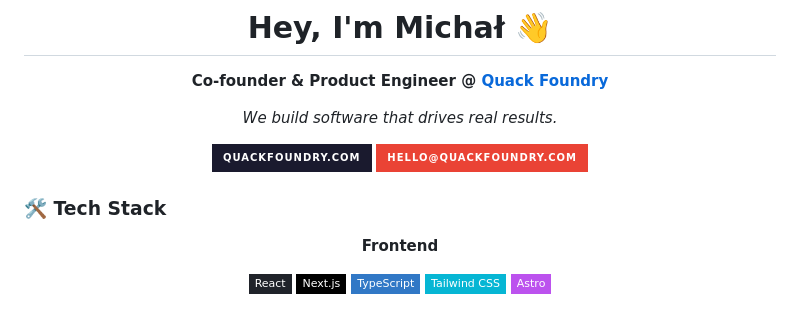
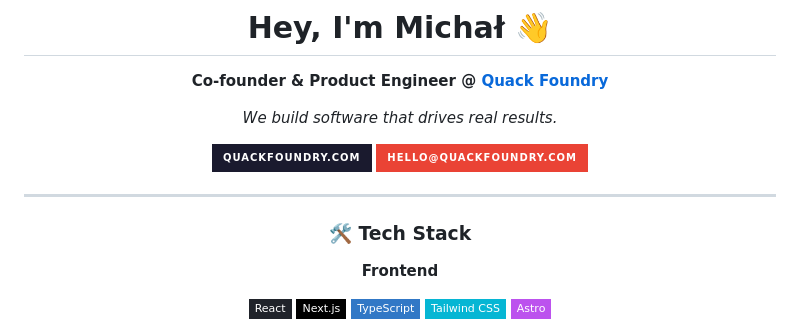
Before and after one commit to MichalZak17/MichalZak17, a Markdown page: README.md, the part around the change. Rendered like a GitHub page; badges without logos.

Commit message:
Reorganize README structure by adding a separator before the Tech Stack section

```diff
--- a/README.md
+++ b/README.md
@@ -11,9 +11,11 @@ _We build software that drives real results._
 
 </div>
 
-### 🛠️ Tech Stack
+---
 
 <div align="center">
+
+### 🛠️ Tech Stack
 
 **Frontend**
 
```
